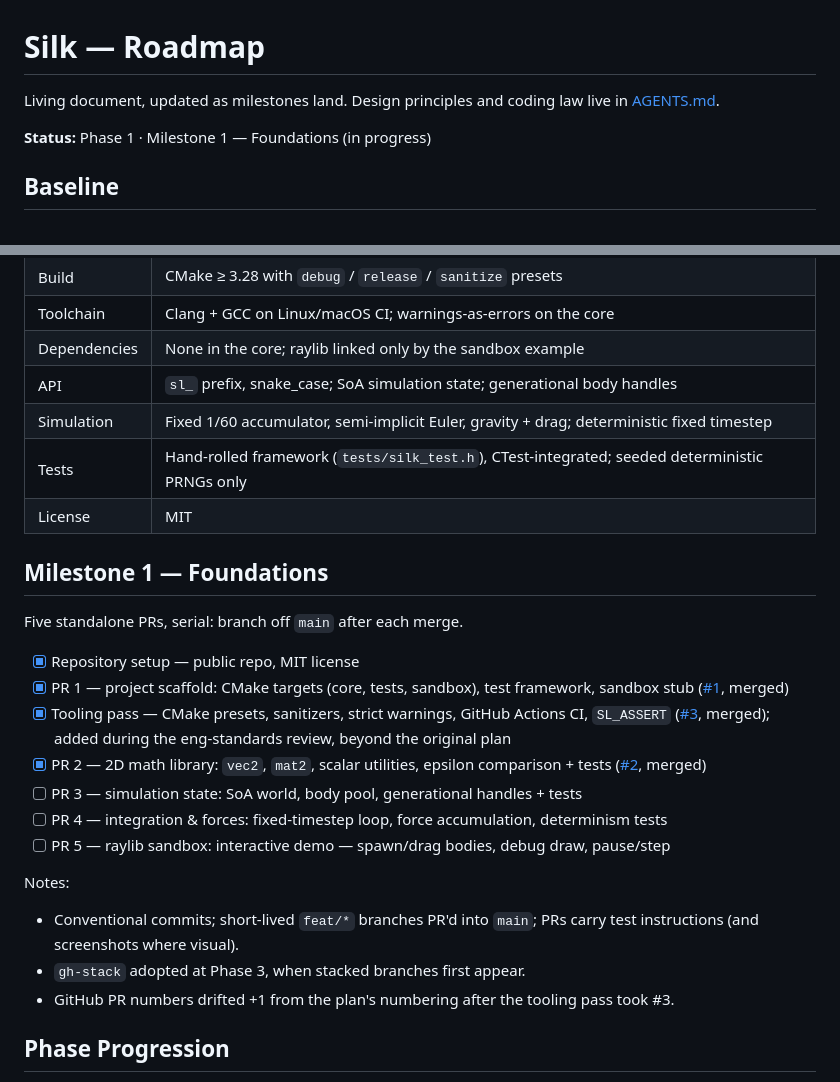
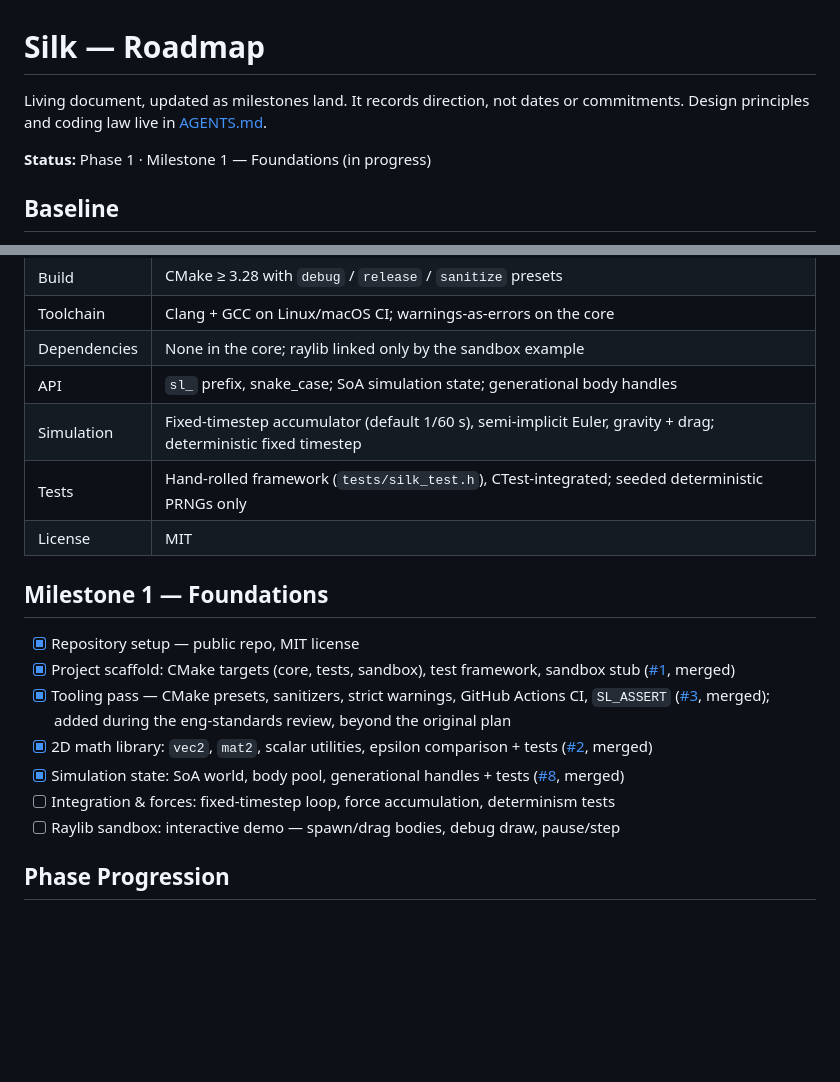
Before and after one commit to nisarsyed/silk, a Markdown page: ROADMAP.md, 2 parts joined by grey strips. Drawn GitHub-style; blank space fills up the shorter version.

Commit message:
docs: roadmap records direction not dates; timestep default; drop PR-plan noise
Review triage of external feedback:

- Baseline pins the invariant where it belongs: fixed-timestep
  accumulator with 1/60 s as a default, not a permanent rate.
- Drop plan-PR numbering prefixes (stale after #3 took the tooling PR)
  and the drift note they required; merged-PR links stay.
- Milestone workflow lines duplicated AGENTS.md §Workflow; the
  checklist now stands alone.
- Tick simulation state (#8), which landed unrecorded.
- State explicitly that the roadmap is direction, not commitments.

```diff
--- a/ROADMAP.md
+++ b/ROADMAP.md
@@ -1,6 +1,6 @@
 # Silk — Roadmap
 
-Living document, updated as milestones land. Design principles and coding law live in [AGENTS.md](AGENTS.md).
+Living document, updated as milestones land. It records direction, not dates or commitments. Design principles and coding law live in [AGENTS.md](AGENTS.md).
 
 **Status:** Phase 1 · Milestone 1 — Foundations (in progress)
 
@@ -13,27 +13,19 @@ Living document, updated as milestones land. Design principles and coding law li
 | Toolchain | Clang + GCC on Linux/macOS CI; warnings-as-errors on the core |
 | Dependencies | None in the core; raylib linked only by the sandbox example |
 | API | `sl_` prefix, snake_case; SoA simulation state; generational body handles |
-| Simulation | Fixed 1/60 accumulator, semi-implicit Euler, gravity + drag; deterministic fixed timestep |
+| Simulation | Fixed-timestep accumulator (default 1/60 s), semi-implicit Euler, gravity + drag; deterministic fixed timestep |
 | Tests | Hand-rolled framework (`tests/silk_test.h`), CTest-integrated; seeded deterministic PRNGs only |
 | License | MIT |
 
 ## Milestone 1 — Foundations
 
-Five standalone PRs, serial: branch off `main` after each merge.
-
 - [x] Repository setup — public repo, MIT license
-- [x] PR 1 — project scaffold: CMake targets (core, tests, sandbox), test framework, sandbox stub ([#1](https://github.com/nisarsyed/silk/pull/1), merged)
+- [x] Project scaffold: CMake targets (core, tests, sandbox), test framework, sandbox stub ([#1](https://github.com/nisarsyed/silk/pull/1), merged)
 - [x] Tooling pass — CMake presets, sanitizers, strict warnings, GitHub Actions CI, `SL_ASSERT` ([#3](https://github.com/nisarsyed/silk/pull/3), merged); added during the eng-standards review, beyond the original plan
-- [x] PR 2 — 2D math library: `vec2`, `mat2`, scalar utilities, epsilon comparison + tests ([#2](https://github.com/nisarsyed/silk/pull/2), merged)
-- [ ] PR 3 — simulation state: SoA world, body pool, generational handles + tests
-- [ ] PR 4 — integration & forces: fixed-timestep loop, force accumulation, determinism tests
-- [ ] PR 5 — raylib sandbox: interactive demo — spawn/drag bodies, debug draw, pause/step
-
-Notes:
-
-- Conventional commits; short-lived `feat/*` branches PR'd into `main`; PRs carry test instructions (and screenshots where visual).
-- `gh-stack` adopted at Phase 3, when stacked branches first appear.
-- GitHub PR numbers drifted +1 from the plan's numbering after the tooling pass took #3.
+- [x] 2D math library: `vec2`, `mat2`, scalar utilities, epsilon comparison + tests ([#2](https://github.com/nisarsyed/silk/pull/2), merged)
+- [x] Simulation state: SoA world, body pool, generational handles + tests ([#8](https://github.com/nisarsyed/silk/pull/8), merged)
+- [ ] Integration & forces: fixed-timestep loop, force accumulation, determinism tests
+- [ ] Raylib sandbox: interactive demo — spawn/drag bodies, debug draw, pause/step
 
 ## Phase Progression
 
```
